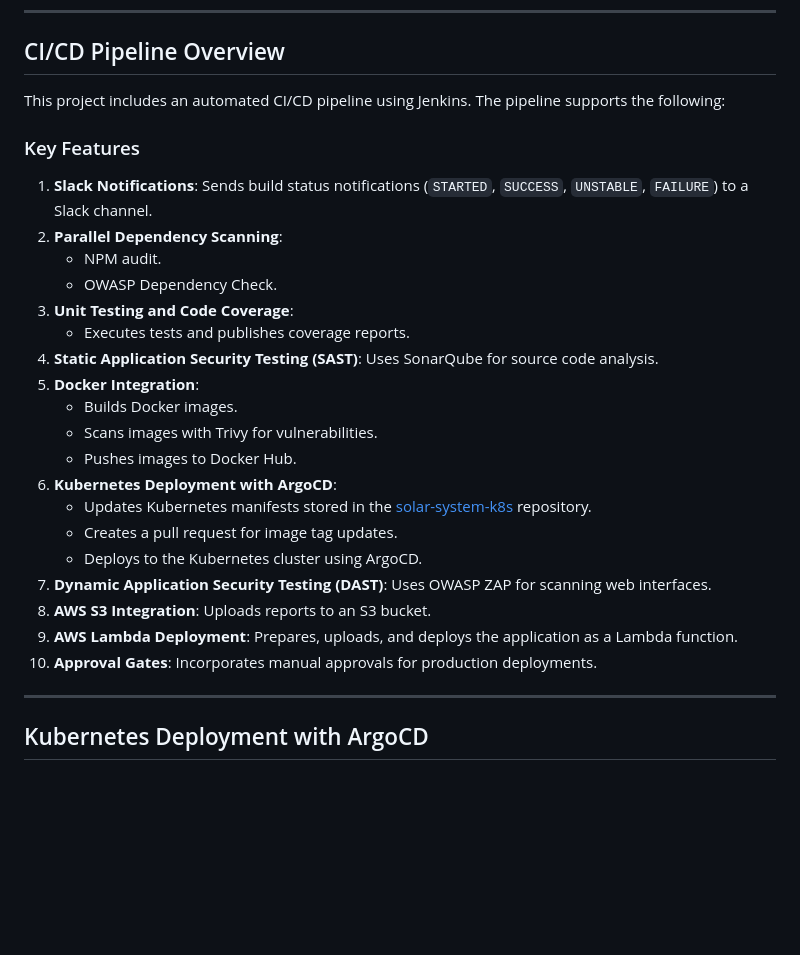
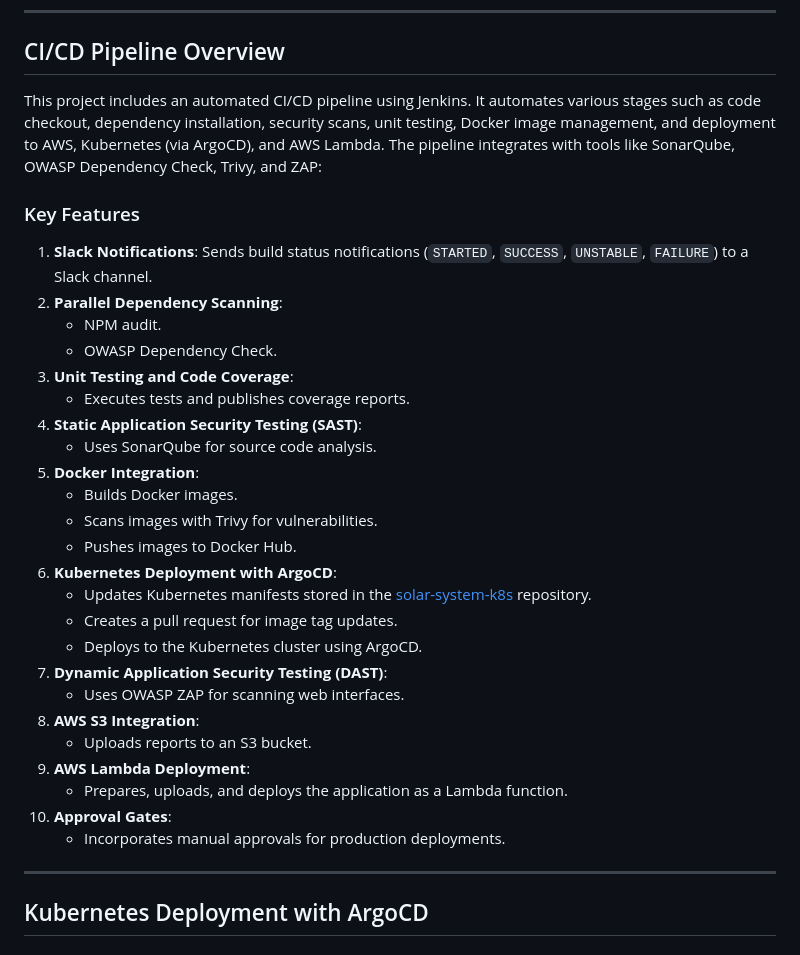
Before and after one commit to Muhamed404/solar-system, a Markdown page: README.md, the part around the change. Rendered like a GitHub page; blank space fills up the shorter version.

```diff
--- a/README.md
+++ b/README.md
@@ -71,7 +71,7 @@ http://localhost:3000/
 
 ## CI/CD Pipeline Overview
 
-This project includes an automated CI/CD pipeline using Jenkins. The pipeline supports the following:
+This project includes an automated CI/CD pipeline using Jenkins. It automates various stages such as code checkout, dependency installation, security scans, unit testing, Docker image management, and deployment to AWS, Kubernetes (via ArgoCD), and AWS Lambda. The pipeline integrates with tools like SonarQube, OWASP Dependency Check, Trivy, and ZAP:
 
 ### Key Features
 1. **Slack Notifications**: Sends build status notifications (`STARTED`, `SUCCESS`, `UNSTABLE`, `FAILURE`) to a Slack channel.
@@ -80,7 +80,8 @@ This project includes an automated CI/CD pipeline using Jenkins. The pipeline su
    - OWASP Dependency Check.
 3. **Unit Testing and Code Coverage**:
    - Executes tests and publishes coverage reports.
-4. **Static Application Security Testing (SAST)**: Uses SonarQube for source code analysis.
+4. **Static Application Security Testing (SAST)**:
+   - Uses SonarQube for source code analysis.
 5. **Docker Integration**:
    - Builds Docker images.
    - Scans images with Trivy for vulnerabilities.
@@ -89,10 +90,14 @@ This project includes an automated CI/CD pipeline using Jenkins. The pipeline su
    - Updates Kubernetes manifests stored in the [solar-system-k8s](https://github.com/Muhamed404/solar-system-k8s) repository.
    - Creates a pull request for image tag updates.
    - Deploys to the Kubernetes cluster using ArgoCD.
-7. **Dynamic Application Security Testing (DAST)**: Uses OWASP ZAP for scanning web interfaces.
-8. **AWS S3 Integration**: Uploads reports to an S3 bucket.
-9. **AWS Lambda Deployment**: Prepares, uploads, and deploys the application as a Lambda function.
-10. **Approval Gates**: Incorporates manual approvals for production deployments.
+7. **Dynamic Application Security Testing (DAST)**:
+   - Uses OWASP ZAP for scanning web interfaces.
+8. **AWS S3 Integration**:
+    - Uploads reports to an S3 bucket.
+9. **AWS Lambda Deployment**:
+    - Prepares, uploads, and deploys the application as a Lambda function.
+10. **Approval Gates**:
+    - Incorporates manual approvals for production deployments.
 
 ---
 
```
